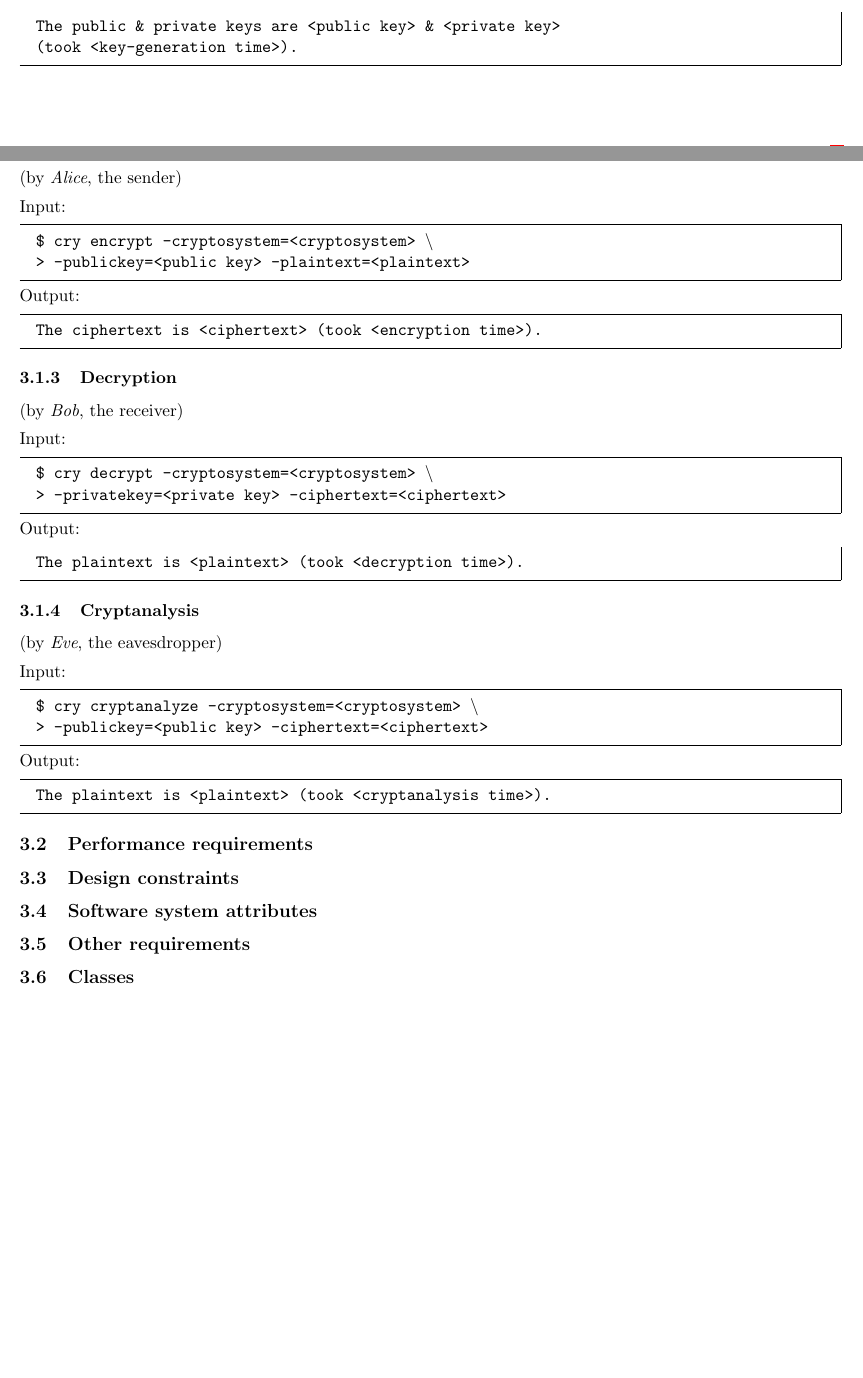
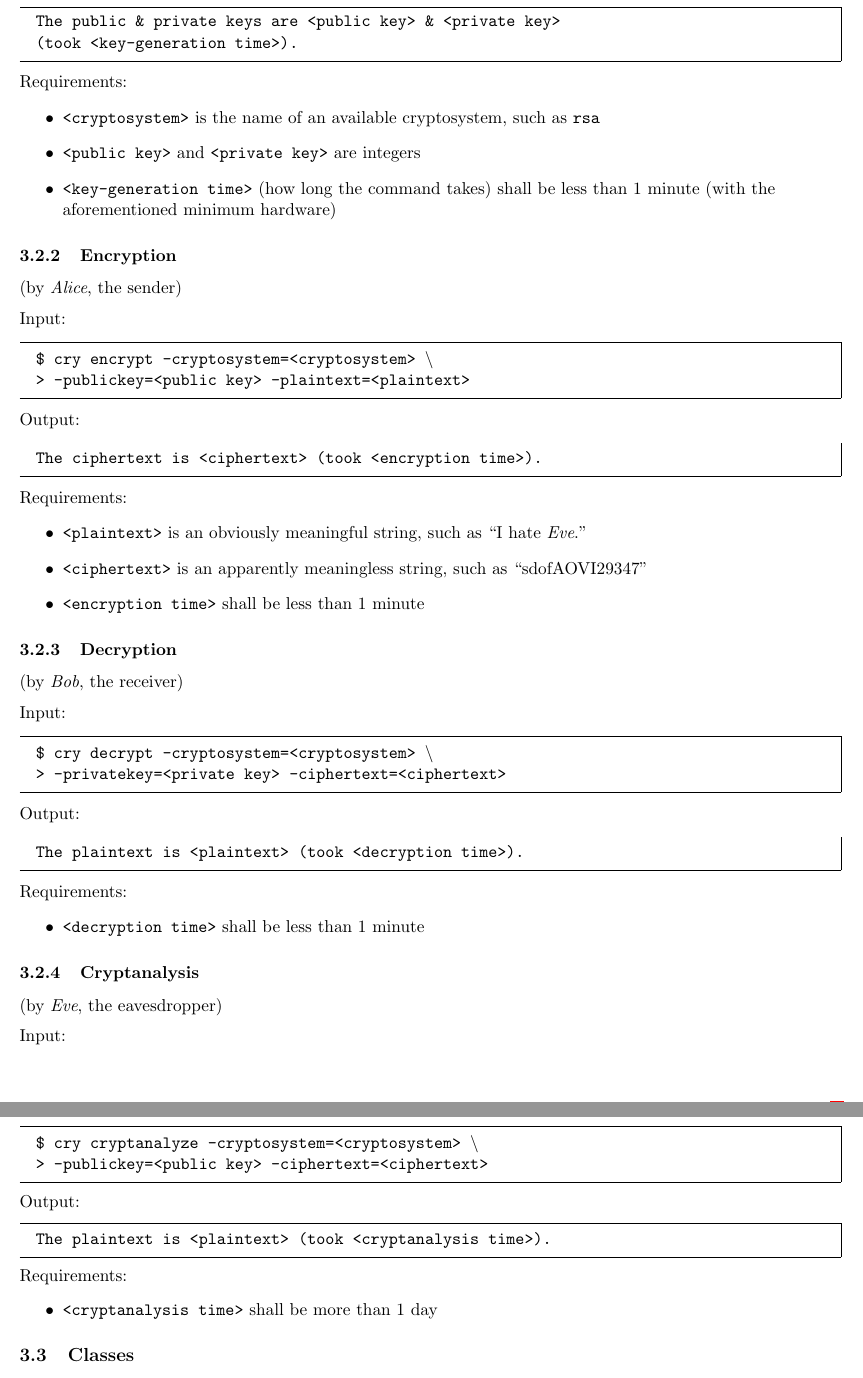
Before and after one commit to vuphan314/cry, a LaTeX document (project2/report/report.tex, which reads project2/report/partSpecific.tex): two parts of pages 3 and 4 of 9 before the commit and two parts of pages 4 and 5 of 9 after it, joined at a grey line, cut so that both start at the same text, the shorter picture padded with empty space. The pictures show the PDF file project2/report/report.pdf that the author committed with the source.

Commit message:
almost done specifics

```diff
--- a/project2/report/partSpecific.tex
+++ b/project2/report/partSpecific.tex
@@ -18,42 +27,45 @@
 (by \bob, the receiver) \\ \medskip
 Input: \generatekeysin
 Output: \generatekeysout
+Requirements:
+\begin{itemize}
+\item \csarg{} is the name of an available \cs, such as \code{rsa}
+\item \publickeyarg{} and \privatekeyarg{} are integers
+\item \generatekeystime{} (how long the command takes)
+  shall be less than 1 minute
+  (with the aforementioned minimum hardware)
+\end{itemize}
 
 \subsubsection{Encryption}
 (by \alice, the sender)  \\ \medskip
 Input: \encryptin
 Output: \encryptout
+Requirements:
+\begin{itemize}
+\item \plaintextarg{} is an obviously meaningful string,
+  such as \plaintextex
+\item \ciphertextarg{} is an apparently meaningless string,
+  such as \ciphertextex
+\item \encrypttime{} shall be less than 1 minute
+\end{itemize}
 
 \subsubsection{Decryption}
 (by \bob, the receiver) \\ \medskip
 Input: \decryptin
 Output: \decryptout
+Requirements:
+\begin{itemize}
+\item \decrypttime{} shall be less than 1 minute
+\end{itemize}
 
 \subsubsection{Cryptanalysis}
 (by \eve, the eavesdropper) \\ \medskip
 Input: \cryptanalyzein
 Output: \cryptanalyzeout
-
-% \subsubsection{User interfaces}
-% \subsubsection{Hardware interfaces}
-% \subsubsection{Software interfaces}
-% \subsubsection{Communications interfaces}
-
-%%%%%%%%%%%%%%%%%%%%%%%%%%%%%%%%%%%%%%%%%%%%%%%%%%%%%%%%%%%%
-
-\subsection{Performance requirements}
-
-%%%%%%%%%%%%%%%%%%%%%%%%%%%%%%%%%%%%%%%%%%%%%%%%%%%%%%%%%%%%
-
-\subsection{Design constraints}
-
-%%%%%%%%%%%%%%%%%%%%%%%%%%%%%%%%%%%%%%%%%%%%%%%%%%%%%%%%%%%%
-
-\subsection{Software system attributes}
-
-%%%%%%%%%%%%%%%%%%%%%%%%%%%%%%%%%%%%%%%%%%%%%%%%%%%%%%%%%%%%
-
-\subsection{Other requirements}
+Requirements:
+\begin{itemize}
+\item \cryptanalyzetime{} shall be more than 1 day
+\end{itemize}
 
 %%%%%%%%%%%%%%%%%%%%%%%%%%%%%%%%%%%%%%%%%%%%%%%%%%%%%%%%%%%%
 
```
Also changed, not shown: cry.sty (+3 -2 lines), project2/report/report.pdf, project2/report/partSpecific.tex (15 more changed lines).
